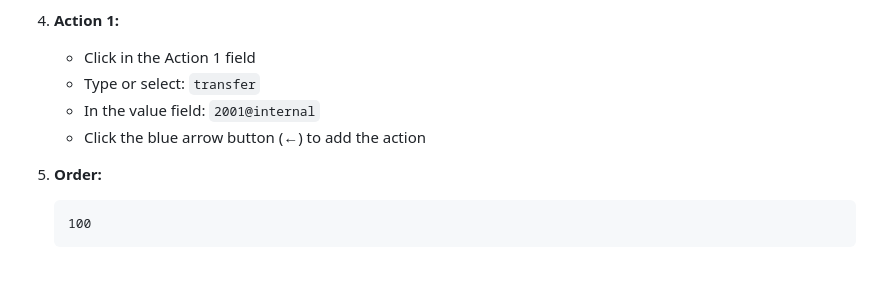
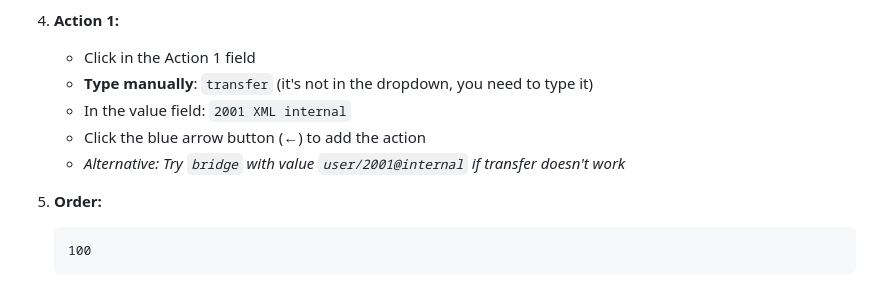
Before and after one commit to hjleepapa/convonet-anthropic, a Markdown page: FUSIONPBX_DIALPLAN_QUICK_SETUP.md, the part around the change. Drawn GitHub-style.

Commit message:
Add FusionPBX dialplan action options - transfer not in dropdown

````diff
--- a/FUSIONPBX_DIALPLAN_QUICK_SETUP.md
+++ b/FUSIONPBX_DIALPLAN_QUICK_SETUP.md
@@ -26,9 +26,10 @@ Based on the FusionPBX dialplan manager interface you're seeing:
 
 4. **Action 1:**
    - Click in the Action 1 field
-   - Type or select: `transfer`
-   - In the value field: `2001@internal`
+   - **Type manually**: `transfer` (it's not in the dropdown, you need to type it)
+   - In the value field: `2001 XML internal`
    - Click the blue arrow button (←) to add the action
+   - *Alternative: Try `bridge` with value `user/2001@internal` if transfer doesn't work*
 
 5. **Order:**
    ```
````
Also changed, not shown: FUSIONPBX_DIALPLAN_ACTION_OPTIONS.md (added, +112 -0 lines).
